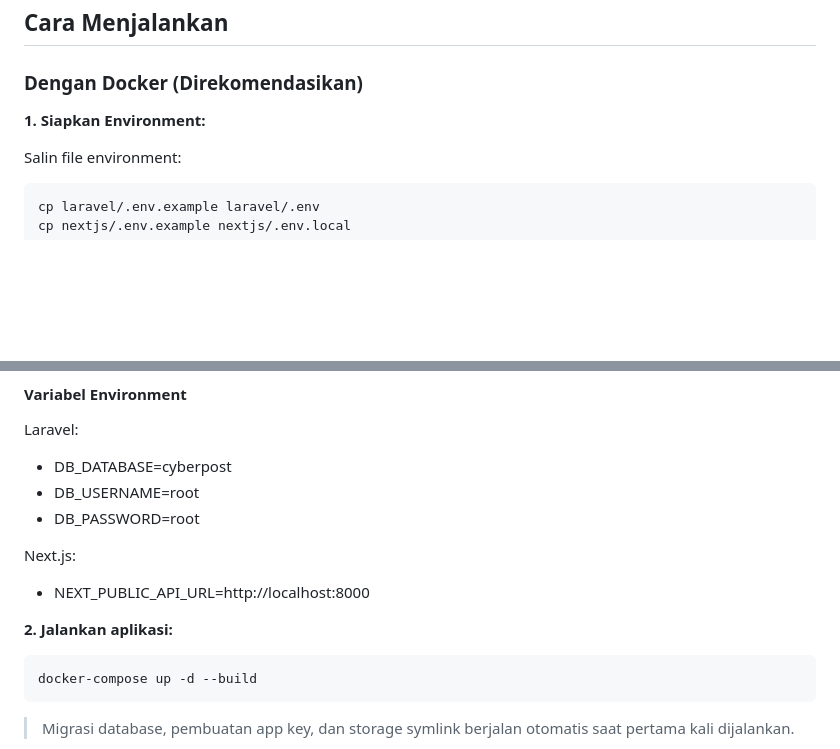
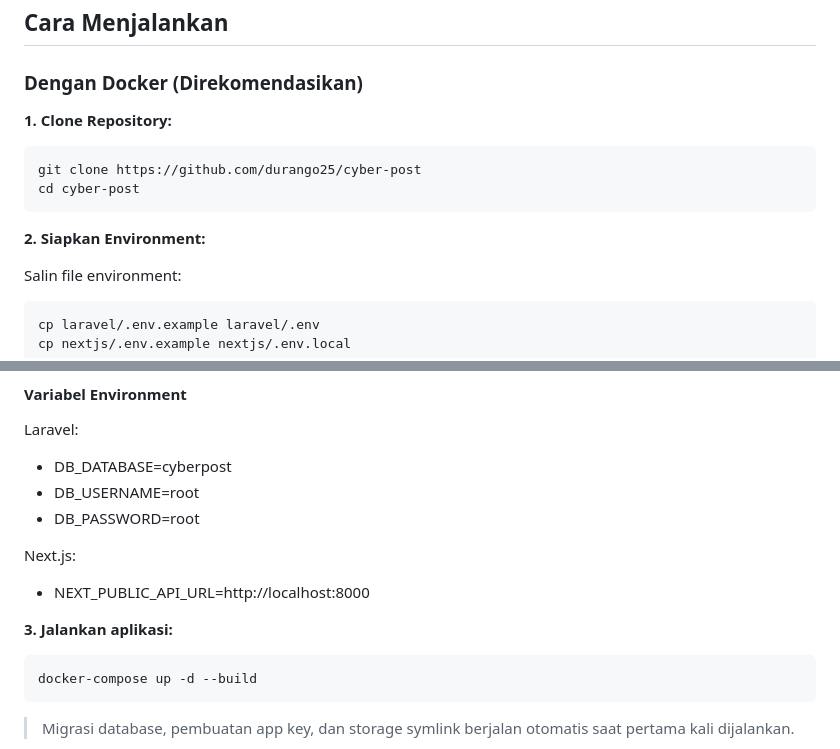
Before and after one commit to durango25/cyber-post, a Markdown page: README.md, 2 parts joined by grey strips. Rendered like a GitHub page; blank space fills up the shorter version.

Commit message:
fix: update README to correct order of setup instructions for Docker

````diff
--- a/README.md
+++ b/README.md
@@ -34,7 +34,14 @@ cyber-post/
 
 ### Dengan Docker (Direkomendasikan)
 
-**1. Siapkan Environment:**
+**1. Clone Repository:**
+
+```bash
+git clone https://github.com/durango25/cyber-post
+cd cyber-post
+```
+
+**2. Siapkan Environment:**
 
 Salin file environment:
 
@@ -55,7 +62,7 @@ Next.js:
 
 - NEXT_PUBLIC_API_URL=http://localhost:8000
 
-**2. Jalankan aplikasi:**
+**3. Jalankan aplikasi:**
 
 ```bash
 docker-compose up -d --build
````
